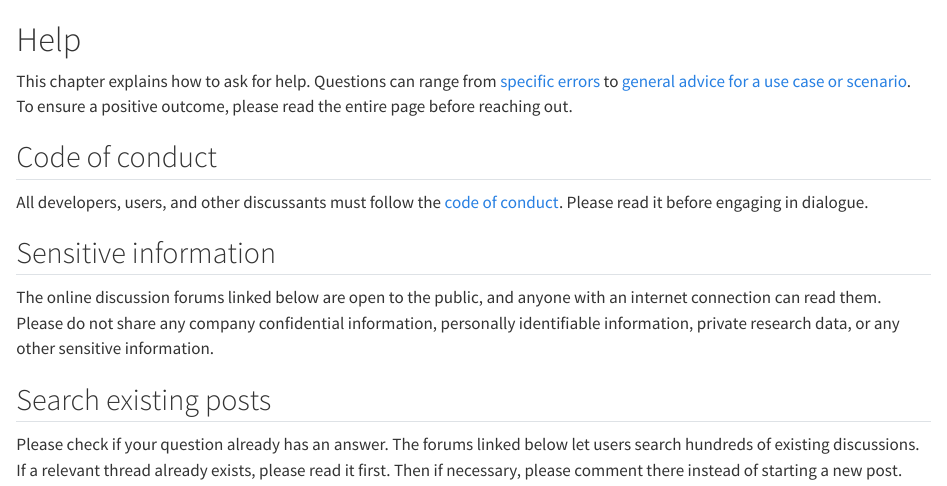
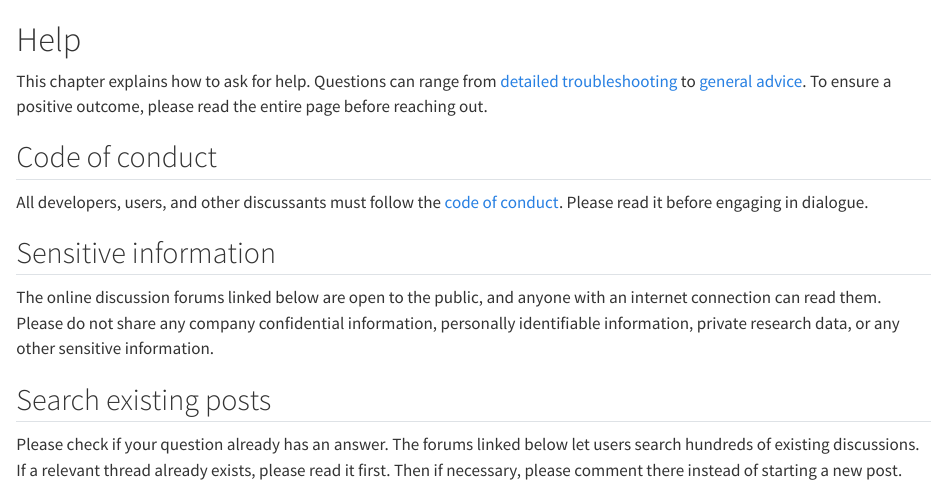
Before and after one commit to ropensci-books/targets, a Quarto document (help.qmd): the page in a window 1100 px wide, from its top. Rendered offline with R 4.5, knitr and Pandoc in place of Quarto, with nearby package versions.

Commit message:
Edit help page

```diff
--- a/help.qmd
+++ b/help.qmd
@@ -14,7 +14,7 @@ library(targets)
 
 # Help {#help}
 
-This chapter explains how to ask for help. Questions can range from [specific errors](https://github.com/ropensci/tarchetypes/discussions/90) to [general advice for a use case or scenario](https://community.rstudio.com/t/working-with-targets-package-and-package-development/156505). To ensure a positive outcome, please read the entire page before reaching out.
+This chapter explains how to ask for help. Questions can range from [detailed troubleshooting](https://github.com/ropensci/tarchetypes/discussions/90) to [general advice](https://community.rstudio.com/t/working-with-targets-package-and-package-development/156505). To ensure a positive outcome, please read the entire page before reaching out.
 
 ## Code of conduct
 
```
